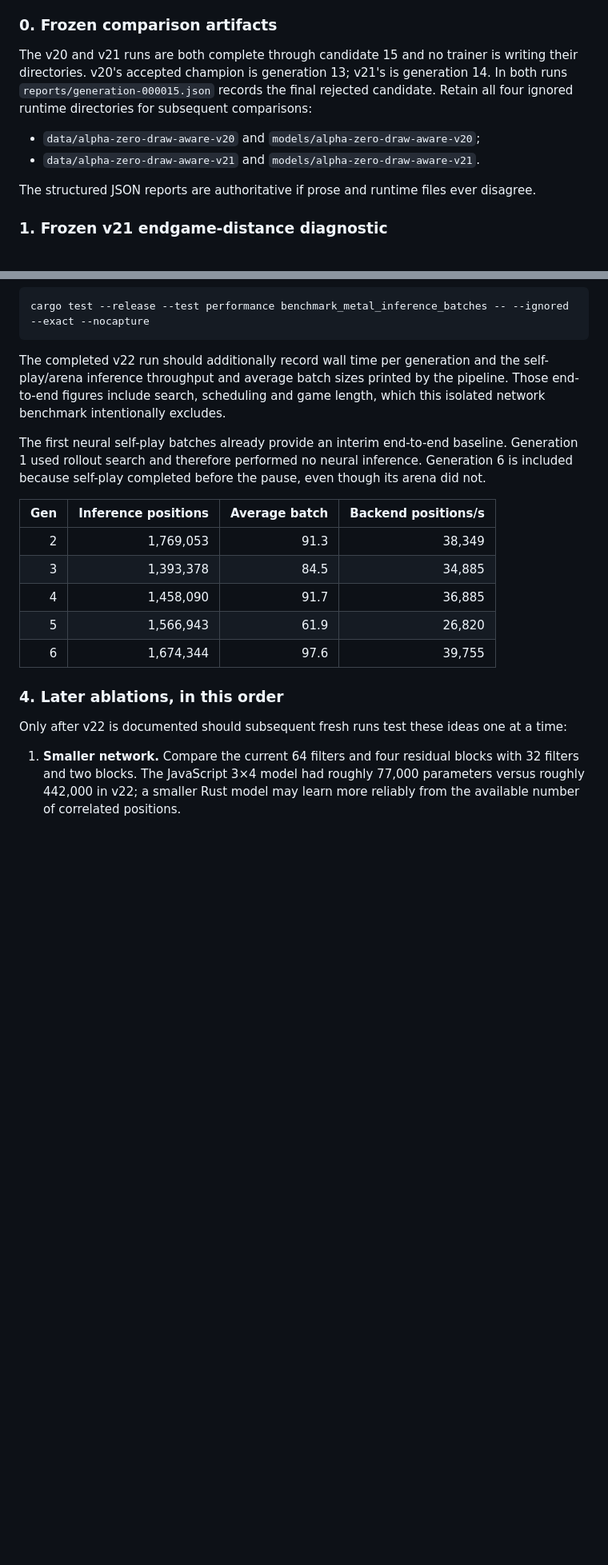
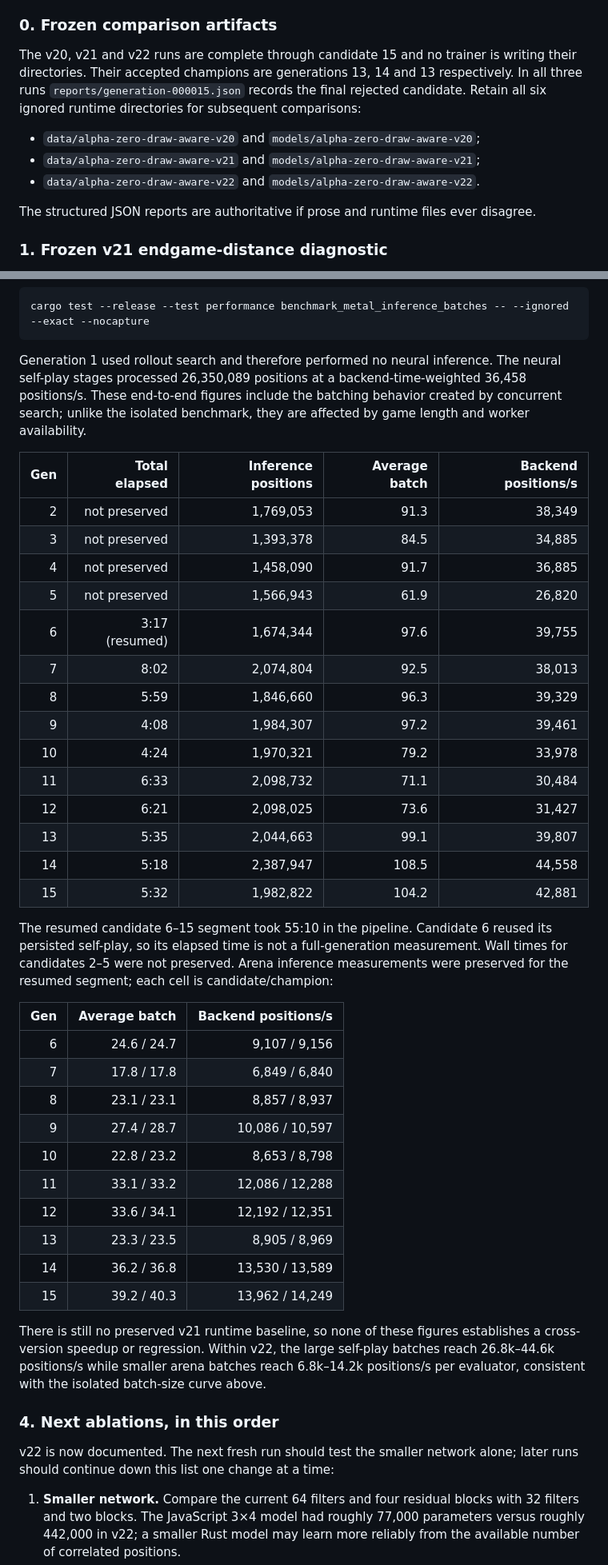
Before and after one commit to baptistefetet/YokaiRust, a Markdown page: README.md, 2 parts joined by grey strips. Shown at 80% size. GitHub-like rendering; blank space fills up the shorter version.

Commit message:
Document completed v22 experiment

````diff
--- a/README.md
+++ b/README.md
@@ -287,14 +287,15 @@ action from this README plus the structured JSON reports alone.
 
 ### 0. Frozen comparison artifacts
 
-The v20 and v21 runs are both complete through candidate 15 and no trainer is
-writing their directories. v20's accepted champion is generation 13; v21's is
-generation 14. In both runs `reports/generation-000015.json` records the final
-rejected candidate. Retain all four ignored runtime directories for subsequent
-comparisons:
+The v20, v21 and v22 runs are complete through candidate 15 and no trainer is
+writing their directories. Their accepted champions are generations 13, 14 and
+13 respectively. In all three runs `reports/generation-000015.json` records the
+final rejected candidate. Retain all six ignored runtime directories for
+subsequent comparisons:
 
 - `data/alpha-zero-draw-aware-v20` and `models/alpha-zero-draw-aware-v20`;
-- `data/alpha-zero-draw-aware-v21` and `models/alpha-zero-draw-aware-v21`.
+- `data/alpha-zero-draw-aware-v21` and `models/alpha-zero-draw-aware-v21`;
+- `data/alpha-zero-draw-aware-v22` and `models/alpha-zero-draw-aware-v22`.
 
 The structured JSON reports are authoritative if prose and runtime files ever
 disagree.
@@ -436,28 +485,58 @@ Reproduce the microbenchmark with:
 cargo test --release --test performance benchmark_metal_inference_batches -- --ignored --exact --nocapture
 ```
 
-The completed v22 run should additionally record wall time per generation and
-the self-play/arena inference throughput and average batch sizes printed by the
-pipeline. Those end-to-end figures include search, scheduling and game length,
-which this isolated network benchmark intentionally excludes.
+Generation 1 used rollout search and therefore performed no neural inference.
+The neural self-play stages processed 26,350,089 positions at a
+backend-time-weighted 36,458 positions/s. These end-to-end figures include the
+batching behavior created by concurrent search; unlike the isolated benchmark,
+they are affected by game length and worker availability.
 
-The first neural self-play batches already provide an interim end-to-end
-baseline. Generation 1 used rollout search and therefore performed no neural
-inference. Generation 6 is included because self-play completed before the
-pause, even though its arena did not.
+| Gen | Total elapsed | Inference positions | Average batch | Backend positions/s |
+| ---: | ---: | ---: | ---: | ---: |
+| 2 | not preserved | 1,769,053 | 91.3 | 38,349 |
+| 3 | not preserved | 1,393,378 | 84.5 | 34,885 |
+| 4 | not preserved | 1,458,090 | 91.7 | 36,885 |
+| 5 | not preserved | 1,566,943 | 61.9 | 26,820 |
+| 6 | 3:17 (resumed) | 1,674,344 | 97.6 | 39,755 |
+| 7 | 8:02 | 2,074,804 | 92.5 | 38,013 |
+| 8 | 5:59 | 1,846,660 | 96.3 | 39,329 |
+| 9 | 4:08 | 1,984,307 | 97.2 | 39,461 |
+| 10 | 4:24 | 1,970,321 | 79.2 | 33,978 |
+| 11 | 6:33 | 2,098,732 | 71.1 | 30,484 |
+| 12 | 6:21 | 2,098,025 | 73.6 | 31,427 |
+| 13 | 5:35 | 2,044,663 | 99.1 | 39,807 |
+| 14 | 5:18 | 2,387,947 | 108.5 | 44,558 |
+| 15 | 5:32 | 1,982,822 | 104.2 | 42,881 |
 
-| Gen | Inference positions | Average batch | Backend positions/s |
-| ---: | ---: | ---: | ---: |
-| 2 | 1,769,053 | 91.3 | 38,349 |
-| 3 | 1,393,378 | 84.5 | 34,885 |
-| 4 | 1,458,090 | 91.7 | 36,885 |
-| 5 | 1,566,943 | 61.9 | 26,820 |
-| 6 | 1,674,344 | 97.6 | 39,755 |
+The resumed candidate 6–15 segment took 55:10 in the pipeline. Candidate 6
+reused its persisted self-play, so its elapsed time is not a full-generation
+measurement. Wall times for candidates 2–5 were not preserved. Arena inference
+measurements were preserved for the resumed segment; each cell is
+candidate/champion:
 
-### 4. Later ablations, in this order
+| Gen | Average batch | Backend positions/s |
+| ---: | ---: | ---: |
+| 6 | 24.6 / 24.7 | 9,107 / 9,156 |
+| 7 | 17.8 / 17.8 | 6,849 / 6,840 |
+| 8 | 23.1 / 23.1 | 8,857 / 8,937 |
+| 9 | 27.4 / 28.7 | 10,086 / 10,597 |
+| 10 | 22.8 / 23.2 | 8,653 / 8,798 |
+| 11 | 33.1 / 33.2 | 12,086 / 12,288 |
+| 12 | 33.6 / 34.1 | 12,192 / 12,351 |
+| 13 | 23.3 / 23.5 | 8,905 / 8,969 |
+| 14 | 36.2 / 36.8 | 13,530 / 13,589 |
+| 15 | 39.2 / 40.3 | 13,962 / 14,249 |
 
-Only after v22 is documented should subsequent fresh runs test these ideas one
-at a time:
+There is still no preserved v21 runtime baseline, so none of these figures
+establishes a cross-version speedup or regression. Within v22, the large
+self-play batches reach 26.8k–44.6k positions/s while smaller arena batches
+reach 6.8k–14.2k positions/s per evaluator, consistent with the isolated
+batch-size curve above.
+
+### 4. Next ablations, in this order
+
+v22 is now documented. The next fresh run should test the smaller network
+alone; later runs should continue down this list one change at a time:
 
 1. **Smaller network.** Compare the current 64 filters and four residual blocks
    with 32 filters and two blocks. The JavaScript 3×4 model had roughly 77,000
````
Also changed, not shown: other parts of README.md (+74 -26 lines).
